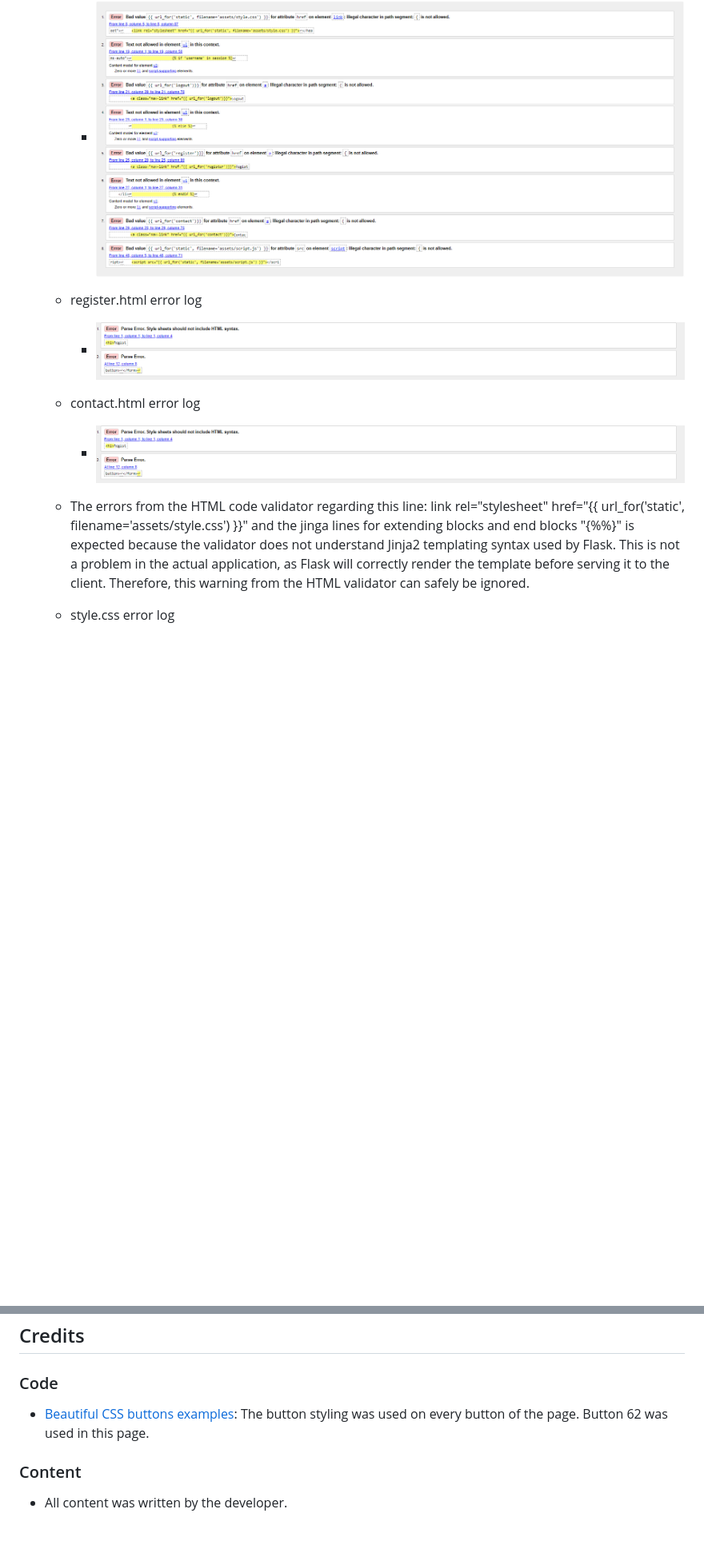
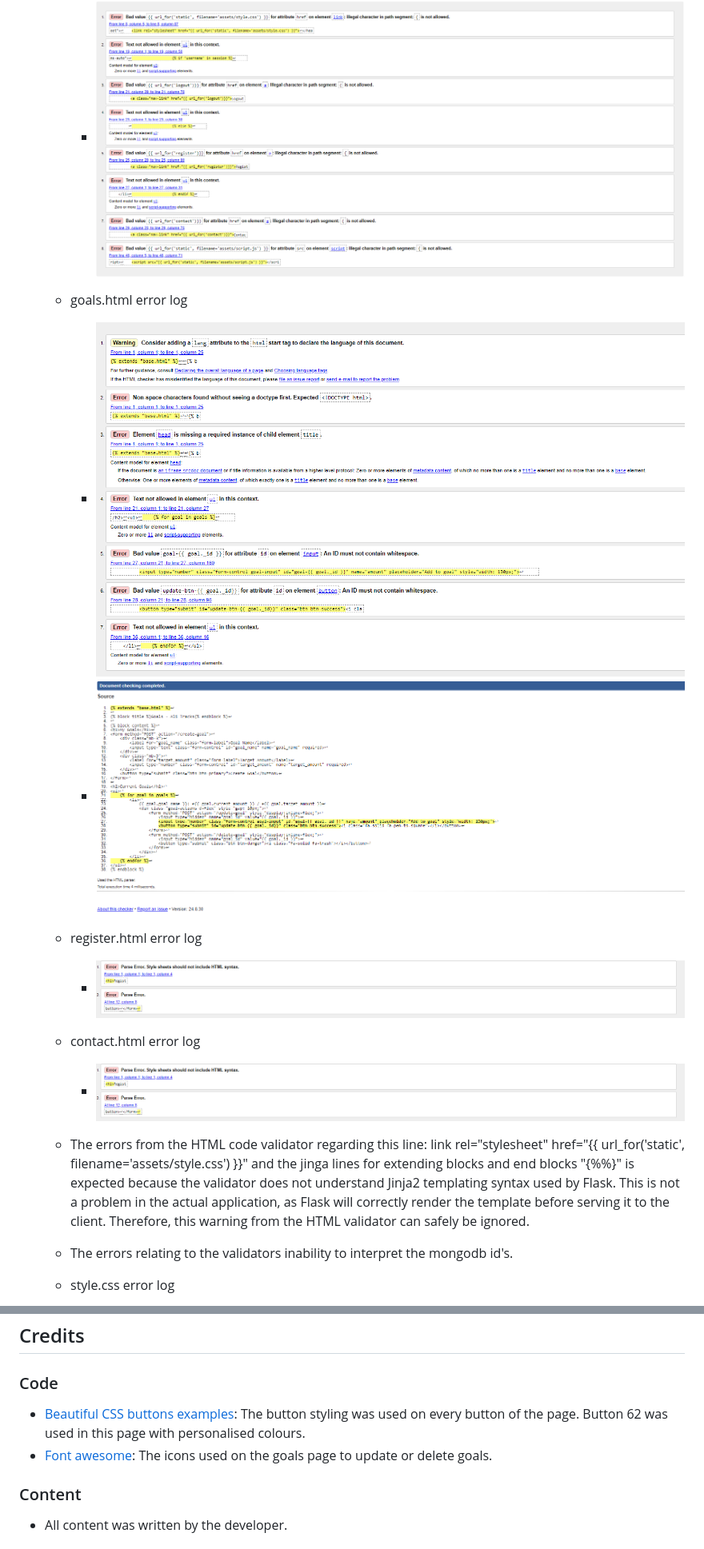
Before and after one commit to MitchDuke/Ali_Tracks, a Markdown page: README.md, 2 parts joined by grey strips. Shown: that part at 80% size. GitHub-like rendering; pictures changed too: static/assets/images/mp3_goals_html_1.PNG (added), static/assets/images/mp3_goals_html_2.PNG (added); blank space fills up the shorter version.

Commit message:
Updated Readme File
Updated the readme file to reflect the my goals page and the lighthouse testing and validator results

```diff
--- a/README.md
+++ b/README.md
@@ -140,14 +143,19 @@ The W3C Markup Validator, W3C CSS Validator, and other validation tools were use
     -   base.html error log
         -   <img src="./static/assets/images/mp3_base_html_1.PNG">
 
+    -   goals.html error log
+        -   <img src="./static/assets/images/mp3_goals_html_1.PNG">
+        -   <img src="./static/assets/images/mp3_goals_html_2.PNG">
+
     -   register.html error log
         -   <img src="./static/assets/images/mp3_register_html_1.PNG">
 
     -   contact.html error log
         -   <img src="./static/assets/images/mp3_register_html_1.PNG">
 
-    -   The errors from the HTML code validator regarding this line: link rel="stylesheet" href="{{ url_for('static', filename='assets/style.css') }}" and the jinga lines for
-        extending blocks and end blocks "{%%}" is expected because the validator does not understand Jinja2 templating syntax used by Flask. This is not a problem in the actual application, as Flask will correctly render the template before serving it to the client. Therefore, this warning from the HTML validator can safely be ignored.
+    -   The errors from the HTML code validator regarding this line: link rel="stylesheet" href="{{ url_for('static', filename='assets/style.css') }}" and the
+        jinga lines for extending blocks and end blocks "{%%}" is expected because the validator does not understand Jinja2 templating syntax used by Flask. This is not a problem in the actual application, as Flask will correctly render the template before serving it to the client. Therefore, this warning from the HTML validator can safely be ignored.
+    -   The errors relating to the validators inability to interpret the mongodb id's.
 
     -   style.css error log
         -   <img src="./static/assets/images/mp3_css_1.PNG">
@@ -245,7 +257,9 @@ By forking the GitHub Repository, you can make a copy of the original repository
 
 ### Code
 
--   [Beautiful CSS buttons examples](https://getcssscan.com/css-buttons-examples): The button styling was used on every button of the page. Button 62 was used in this page.
+-   [Beautiful CSS buttons examples](https://getcssscan.com/css-buttons-examples): The button styling was used on every button of the page. Button 62 was used in this
+    page with personalised colours.
+-   [Font awesome](https://fontawesome.com/): The icons used on the goals page to update or delete goals.
 
 ### Content
 
```
Also changed, not shown: other parts of README.md (+9 -2 lines), static/assets/images/lighthouse_my_goals_desktop.PNG (added), static/assets/images/lighthouse_my_goals_mobile.PNG (added), static/assets/images/my_goals_capture.PNG (added), 1 other file.
